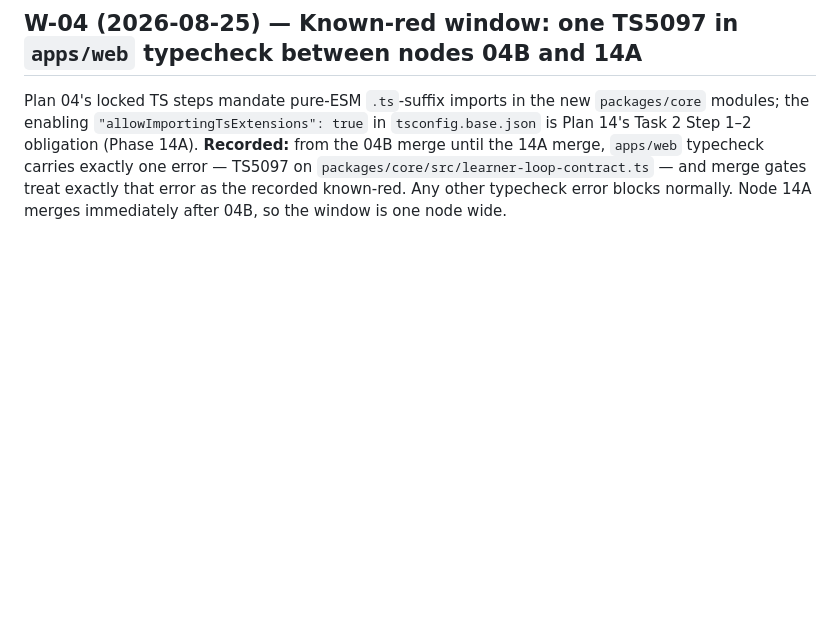
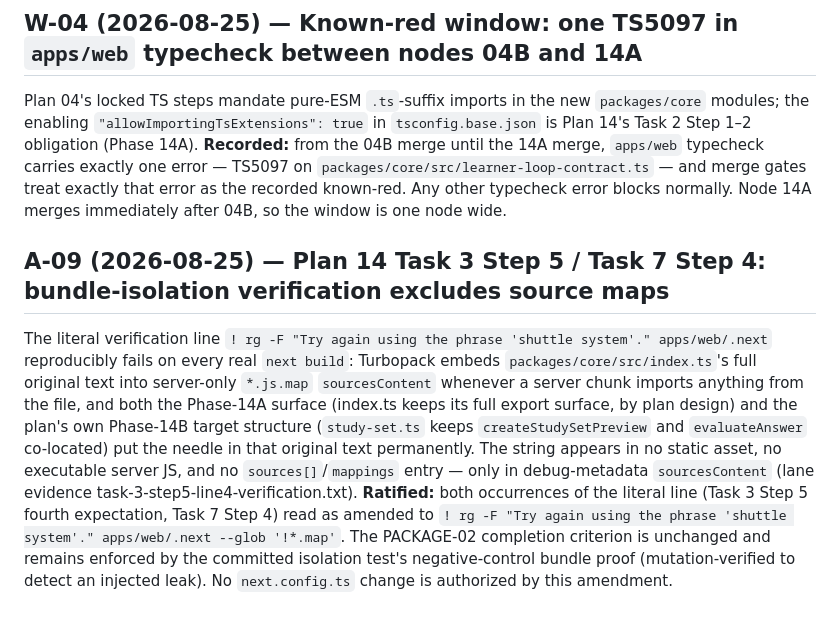
Before and after one commit to backbay-labs/viva, a Markdown page: docs/decisions/2026-08-23-plan-amendments.md, the part around the change. GitHub-like rendering; blank space fills up the shorter version.

Commit message:
docs: ratify A-09 — bundle-isolation verification excludes source maps
Co-Authored-By: Claude Fable 5 <noreply@anthropic.com>
Claude-Session: https://claude.ai/code/session_01HqgGT1DPxJsf69gaSXfS6r

```diff
--- a/docs/decisions/2026-08-23-plan-amendments.md
+++ b/docs/decisions/2026-08-23-plan-amendments.md
@@ -72,3 +72,8 @@ LEARN-003A's locked step deleted `dueDateForStatus`/`reviewIntervalForStatus` fr
 ## W-04 (2026-08-25) — Known-red window: one TS5097 in `apps/web` typecheck between nodes 04B and 14A
 
 Plan 04's locked TS steps mandate pure-ESM `.ts`-suffix imports in the new `packages/core` modules; the enabling `"allowImportingTsExtensions": true` in `tsconfig.base.json` is Plan 14's Task 2 Step 1–2 obligation (Phase 14A). **Recorded:** from the 04B merge until the 14A merge, `apps/web` typecheck carries exactly one error — TS5097 on `packages/core/src/learner-loop-contract.ts` — and merge gates treat exactly that error as the recorded known-red. Any other typecheck error blocks normally. Node 14A merges immediately after 04B, so the window is one node wide.
+
+
+## A-09 (2026-08-25) — Plan 14 Task 3 Step 5 / Task 7 Step 4: bundle-isolation verification excludes source maps
+
+The literal verification line `! rg -F "Try again using the phrase 'shuttle system'." apps/web/.next` reproducibly fails on every real `next build`: Turbopack embeds `packages/core/src/index.ts`'s full original text into server-only `*.js.map` `sourcesContent` whenever a server chunk imports anything from the file, and both the Phase-14A surface (index.ts keeps its full export surface, by plan design) and the plan's own Phase-14B target structure (`study-set.ts` keeps `createStudySetPreview` and `evaluateAnswer` co-located) put the needle in that original text permanently. The string appears in no static asset, no executable server JS, and no `sources[]`/`mappings` entry — only in debug-metadata `sourcesContent` (lane evidence task-3-step5-line4-verification.txt). **Ratified:** both occurrences of the literal line (Task 3 Step 5 fourth expectation, Task 7 Step 4) read as amended to `! rg -F "Try again using the phrase 'shuttle system'." apps/web/.next --glob '!*.map'`. The PACKAGE-02 completion criterion is unchanged and remains enforced by the committed isolation test's negative-control bundle proof (mutation-verified to detect an injected leak). No `next.config.ts` change is authorized by this amendment.
```
